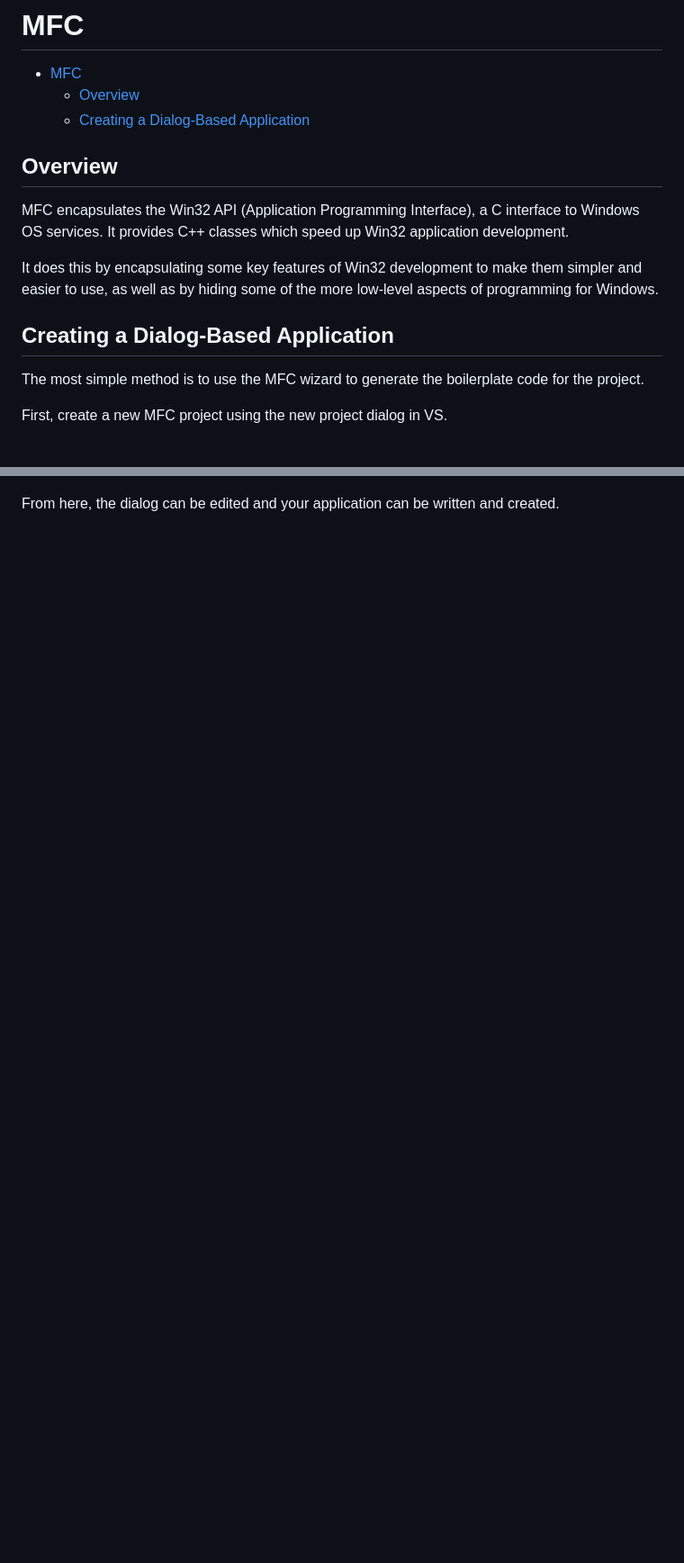
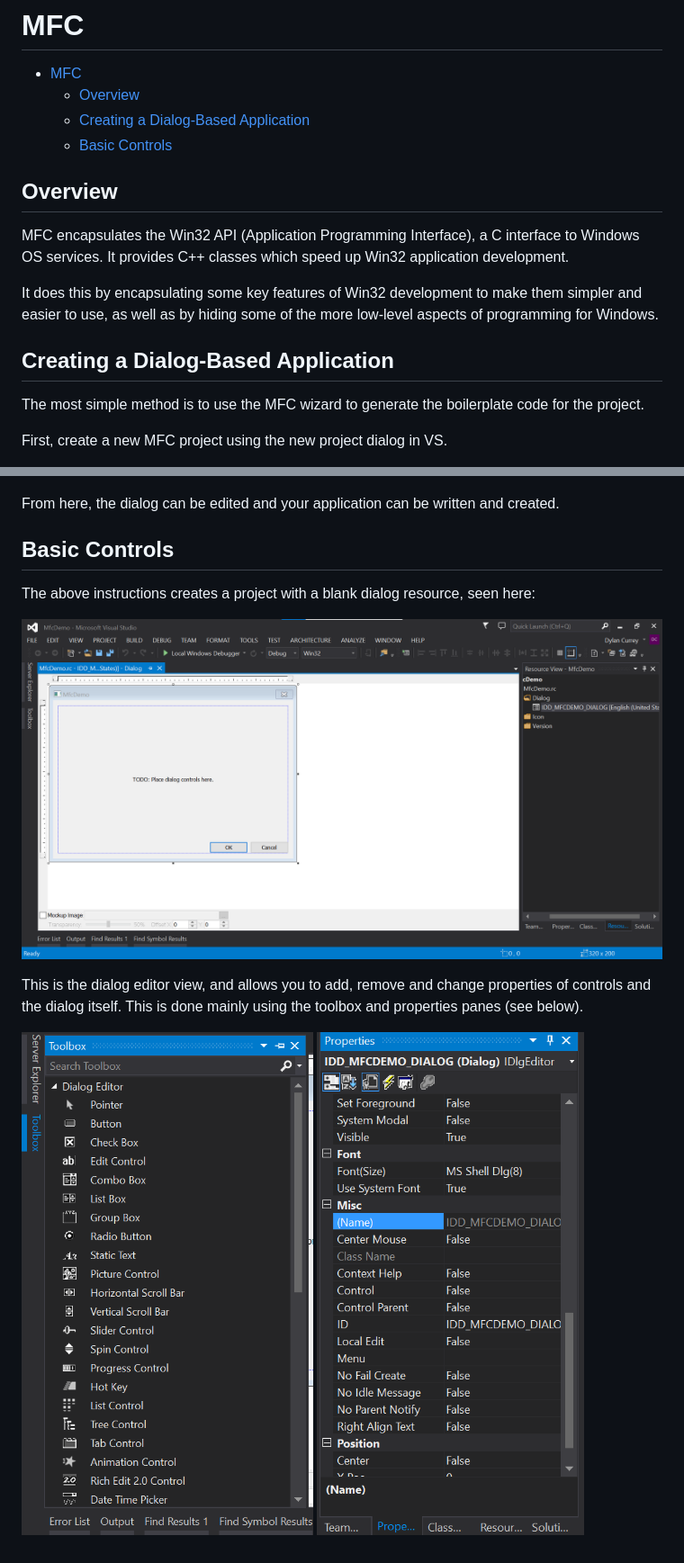
Before and after one commit to dscurrey/MFCGuide, a Markdown page: doc/doc.md, 2 parts joined by grey strips. Shown: that part at 90% size. Drawn GitHub-style; pictures changed too: doc/resources/img/BlankDlg.png (added), doc/resources/img/BlankDlgProperties.png (added), doc/resources/img/Toolbox.png (added); blank space fills up the shorter version.

Commit message:
Added pictures, started dialog editing

```diff
--- a/doc/doc.md
+++ b/doc/doc.md
@@ -3,6 +3,7 @@
 - [MFC](#mfc)
   - [Overview](#overview)
   - [Creating a Dialog-Based Application](#creating-a-dialog-based-application)
+  - [Basic Controls](#basic-controls)
 
 ## Overview
 
@@ -14,6 +15,7 @@ It does this by encapsulating some key features of Win32 development to make the
 The most simple method is to use the MFC wizard to generate the boilerplate code for the project.
 
 First, create a new MFC project using the new project dialog in VS.
+
 ![](resources/img/CreateMFC1.png)
 
 This opens the MFC Application Wizard, which will allow you to customise the MFC application it will help generate.
@@ -32,3 +39,13 @@ This final page will show you the generated classes and allow you to change the
 ![](resources/img/CreateMFC6.png)
 
 From here, the dialog can be edited and your application can be written and created.
+
+## Basic Controls
+The above instructions creates a project with a blank dialog resource, seen here:
+
+![](resources/img/BlankDlg.png)
+
+This is the dialog editor view, and allows you to add, remove and change properties of controls and the dialog itself. This is done mainly using the toolbox and properties panes (see below).
+
+![](resources/img/Toolbox.png)
+![](resources/img/BlankDlgProperties.png)
```
Also changed, not shown: other parts of doc/doc.md (+5 -0 lines).
